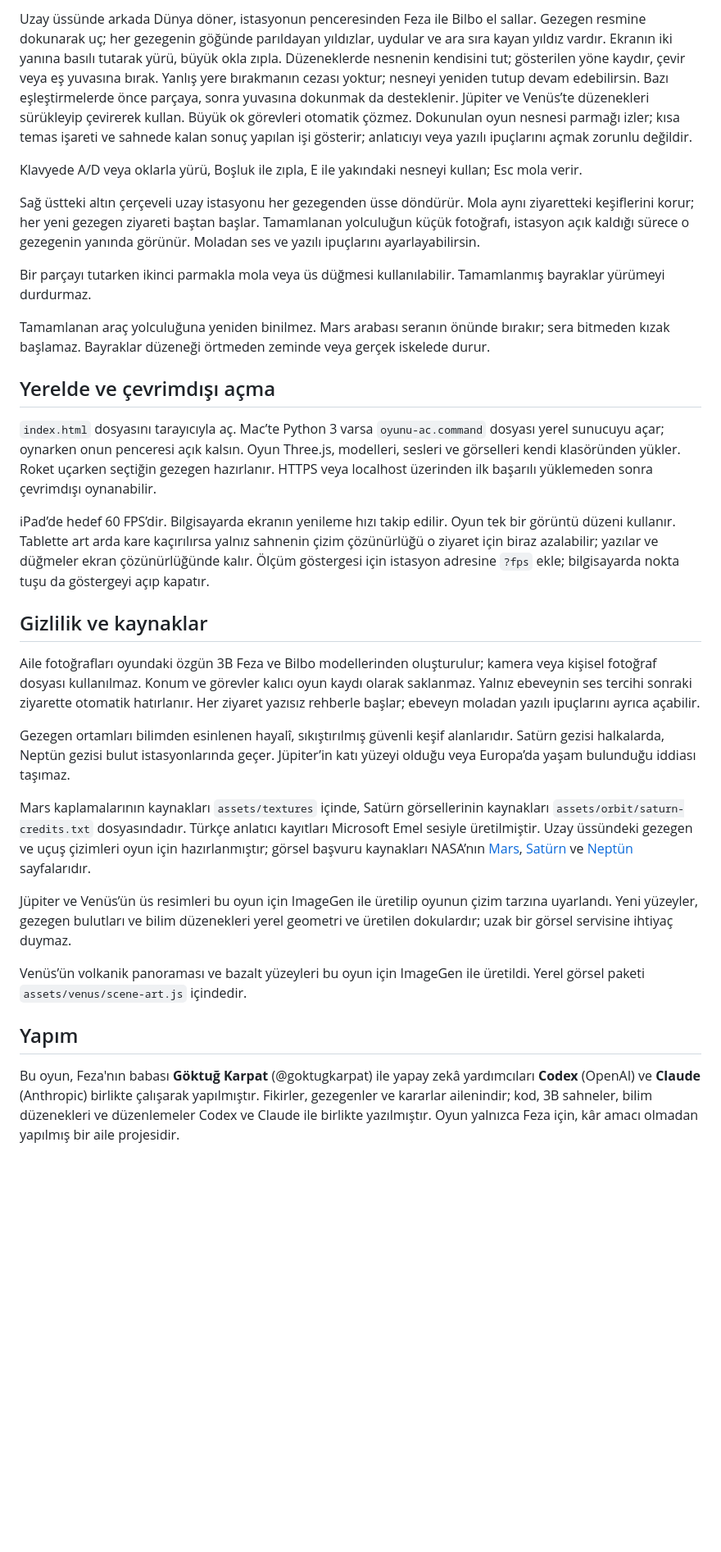
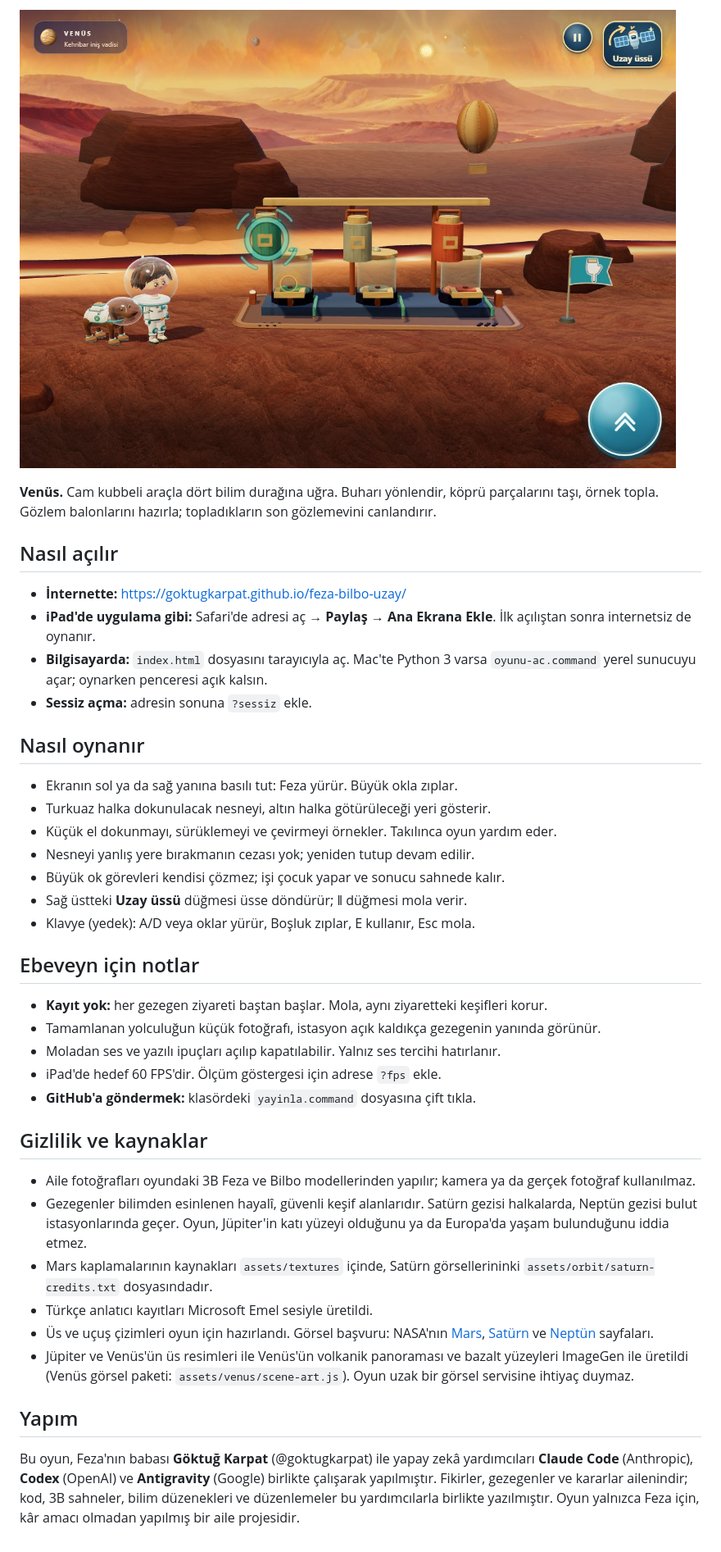
Before and after one commit to goktugkarpat/feza-bilbo-uzay, a Markdown page: README.md, the part around one of its changes. Shown at 82% size. Drawn GitHub-style; pictures changed too: ekran/venus.jpg (added); blank space fills up the shorter version.

```diff
--- a/README.md
+++ b/README.md
@@ -18,34 +21,50 @@ Fişi prize takınca ampuller yanar; ip makaraları perdeyi açar. Hareketli par
 
-Uzay üssünde arkada Dünya döner, istasyonun penceresinden Feza ile Bilbo el sallar. Gezegen resmine dokunarak uç; her gezegenin göğünde parıldayan yıldızlar, uydular ve ara sıra kayan yıldız vardır. Ekranın iki yanına basılı tutarak yürü, büyük okla zıpla. Düzeneklerde nesnenin kendisini tut; gösterilen yöne kaydır, çevir veya eş yuvasına bırak. Yanlış yere bırakmanın cezası yoktur; nesneyi yeniden tutup devam edebilirsin. Bazı eşleştirmelerde önce parçaya, sonra yuvasına dokunmak da desteklenir. Jüpiter ve Venüs’te düzenekleri sürükleyip çevirerek kullan. Büyük ok görevleri otomatik çözmez. Dokunulan oyun nesnesi parmağı izler; kısa temas işareti ve sahnede kalan sonuç yapılan işi gösterir; anlatıcıyı veya yazılı ipuçlarını açmak zorunlu değildir.
+![Venüs](ekran/venus.jpg)
 
-Klavyede A/D veya oklarla yürü, Boşluk ile zıpla, E ile yakındaki nesneyi kullan; Esc mola verir.
+**Venüs.** Cam kubbeli araçla dört bilim durağına uğra. Buharı yönlendir, köprü parçalarını taşı, örnek topla.
+Gözlem balonlarını hazırla; topladıkların son gözlemevini canlandırır.
 
-Sağ üstteki altın çerçeveli uzay istasyonu her gezegenden üsse döndürür. Mola aynı ziyaretteki keşiflerini korur; her yeni gezegen ziyareti baştan başlar. Tamamlanan yolculuğun küçük fotoğrafı, istasyon açık kaldığı sürece o gezegenin yanında görünür. Moladan ses ve yazılı ipuçlarını ayarlayabilirsin.
+## Nasıl açılır
 
-Bir parçayı tutarken ikinci parmakla mola veya üs düğmesi kullanılabilir. Tamamlanmış bayraklar yürümeyi durdurmaz.
+- **İnternette:** https://goktugkarpat.github.io/feza-bilbo-uzay/
+- **iPad'de uygulama gibi:** Safari'de adresi aç → **Paylaş** → **Ana Ekrana Ekle**.
+  İlk açılıştan sonra internetsiz de oynanır.
+- **Bilgisayarda:** `index.html` dosyasını tarayıcıyla aç.
+  Mac'te Python 3 varsa `oyunu-ac.command` yerel sunucuyu açar; oynarken penceresi açık kalsın.
+- **Sessiz açma:** adresin sonuna `?sessiz` ekle.
 
-Tamamlanan araç yolculuğuna yeniden binilmez. Mars arabası seranın önünde bırakır; sera bitmeden kızak başlamaz. Bayraklar düzeneği örtmeden zeminde veya gerçek iskelede durur.
+## Nasıl oynanır
 
-## Yerelde ve çevrimdışı açma
+- Ekranın sol ya da sağ yanına basılı tut: Feza yürür. Büyük okla zıplar.
+- Turkuaz halka dokunulacak nesneyi, altın halka götürüleceği yeri gösterir.
+- Küçük el dokunmayı, sürüklemeyi ve çevirmeyi örnekler. Takılınca oyun yardım eder.
+- Nesneyi yanlış yere bırakmanın cezası yok; yeniden tutup devam edilir.
+- Büyük ok görevleri kendisi çözmez; işi çocuk yapar ve sonucu sahnede kalır.
+- Sağ üstteki **Uzay üssü** düğmesi üsse döndürür; ‖ düğmesi mola verir.
+- Klavye (yedek): A/D veya oklar yürür, Boşluk zıplar, E kullanır, Esc mola.
 
-`index.html` dosyasını tarayıcıyla aç. Mac’te Python 3 varsa `oyunu-ac.command` dosyası yerel sunucuyu açar; oynarken onun penceresi açık kalsın. Oyun Three.js, modelleri, sesleri ve görselleri kendi klasöründen yükler. Roket uçarken seçtiğin gezegen hazırlanır. HTTPS veya localhost üzerinden ilk başarılı yüklemeden sonra çevrimdışı oynanabilir.
+## Ebeveyn için notlar
 
-iPad’de hedef 60 FPS’dir. Bilgisayarda ekranın yenileme hızı takip edilir. Oyun tek bir görüntü düzeni kullanır. Tablette art arda kare kaçırılırsa yalnız sahnenin çizim çözünürlüğü o ziyaret için biraz azalabilir; yazılar ve düğmeler ekran çözünürlüğünde kalır. Ölçüm göstergesi için istasyon adresine `?fps` ekle; bilgisayarda nokta tuşu da göstergeyi açıp kapatır.
+- **Kayıt yok:** her gezegen ziyareti baştan başlar. Mola, aynı ziyaretteki keşifleri korur.
+- Tamamlanan yolculuğun küçük fotoğrafı, istasyon açık kaldıkça gezegenin yanında görünür.
+- Moladan ses ve yazılı ipuçları açılıp kapatılabilir. Yalnız ses tercihi hatırlanır.
+- iPad'de hedef 60 FPS'dir. Ölçüm göstergesi için adrese `?fps` ekle.
+- **GitHub'a göndermek:** klasördeki `yayinla.command` dosyasına çift tıkla.
 
 ## Gizlilik ve kaynaklar
 
-Aile fotoğrafları oyundaki özgün 3B Feza ve Bilbo modellerinden oluşturulur; kamera veya kişisel fotoğraf dosyası kullanılmaz. Konum ve görevler kalıcı oyun kaydı olarak saklanmaz. Yalnız ebeveynin ses tercihi sonraki ziyarette otomatik hatırlanır. Her ziyaret yazısız rehberle başlar; ebeveyn moladan yazılı ipuçlarını ayrıca açabilir.
-
-Gezegen ortamları bilimden esinlenen hayalî, sıkıştırılmış güvenli keşif alanlarıdır. Satürn gezisi halkalarda, Neptün gezisi bulut istasyonlarında geçer. Jüpiter’in katı yüzeyi olduğu veya Europa’da yaşam bulunduğu iddiası taşımaz.
-
-Mars kaplamalarının kaynakları `assets/textures` içinde, Satürn görsellerinin kaynakları `assets/orbit/saturn-credits.txt` dosyasındadır. Türkçe anlatıcı kayıtları Microsoft Emel sesiyle üretilmiştir. Uzay üssündeki gezegen ve uçuş çizimleri oyun için hazırlanmıştır; görsel başvuru kaynakları NASA’nın [Mars](https://science.nasa.gov/mars/facts/), [Satürn](https://science.nasa.gov/saturn/facts/) ve [Neptün](https://science.nasa.gov/neptune/neptune-facts/) sayfalarıdır.
-
-Jüpiter ve Venüs’ün üs resimleri bu oyun için ImageGen ile üretilip oyunun çizim tarzına uyarlandı. Yeni yüzeyler, gezegen bulutları ve bilim düzenekleri yerel geometri ve üretilen dokulardır; uzak bir görsel servisine ihtiyaç duymaz.
-
-Venüs’ün volkanik panoraması ve bazalt yüzeyleri bu oyun için ImageGen ile üretildi. Yerel görsel paketi `assets/venus/scene-art.js` içindedir.
+- Aile fotoğrafları oyundaki 3B Feza ve Bilbo modellerinden yapılır; kamera ya da gerçek fotoğraf kullanılmaz.
+- Gezegenler bilimden esinlenen hayalî, güvenli keşif alanlarıdır. Satürn gezisi halkalarda, Neptün gezisi bulut istasyonlarında geçer.
+  Oyun, Jüpiter'in katı yüzeyi olduğunu ya da Europa'da yaşam bulunduğunu iddia etmez.
+- Mars kaplamalarının kaynakları `assets/textures` içinde, Satürn görsellerininki `assets/orbit/saturn-credits.txt` dosyasındadır.
+- Türkçe anlatıcı kayıtları Microsoft Emel sesiyle üretildi.
+- Üs ve uçuş çizimleri oyun için hazırlandı. Görsel başvuru: NASA'nın [Mars](https://science.nasa.gov/mars/facts/),
+  [Satürn](https://science.nasa.gov/saturn/facts/) ve [Neptün](https://science.nasa.gov/neptune/neptune-facts/) sayfaları.
+- Jüpiter ve Venüs'ün üs resimleri ile Venüs'ün volkanik panoraması ve bazalt yüzeyleri ImageGen ile üretildi
+  (Venüs görsel paketi: `assets/venus/scene-art.js`). Oyun uzak bir görsel servisine ihtiyaç duymaz.
 
 ## Yapım
 
-Bu oyun, Feza'nın babası **Göktuğ Karpat** (@goktugkarpat) ile yapay zekâ yardımcıları **Codex** (OpenAI) ve **Claude** (Anthropic) birlikte çalışarak yapılmıştır.
-Fikirler, gezegenler ve kararlar ailenindir; kod, 3B sahneler, bilim düzenekleri ve düzenlemeler Codex ve Claude ile birlikte yazılmıştır.
+Bu oyun, Feza'nın babası **Göktuğ Karpat** (@goktugkarpat) ile yapay zekâ yardımcıları **Claude Code** (Anthropic), **Codex** (OpenAI) ve **Antigravity** (Google) birlikte çalışarak yapılmıştır.
+Fikirler, gezegenler ve kararlar ailenindir; kod, 3B sahneler, bilim düzenekleri ve düzenlemeler bu yardımcılarla birlikte yazılmıştır.
 Oyun yalnızca Feza için, kâr amacı olmadan yapılmış bir aile projesidir.
```
Also changed, not shown: other parts of README.md (+13 -10 lines), ekran/jupiter.jpg (added), ekran/mars.jpg (added), ekran/neptun.jpg (added), ekran/saturn.jpg (added), ekran/us.jpg (added).
